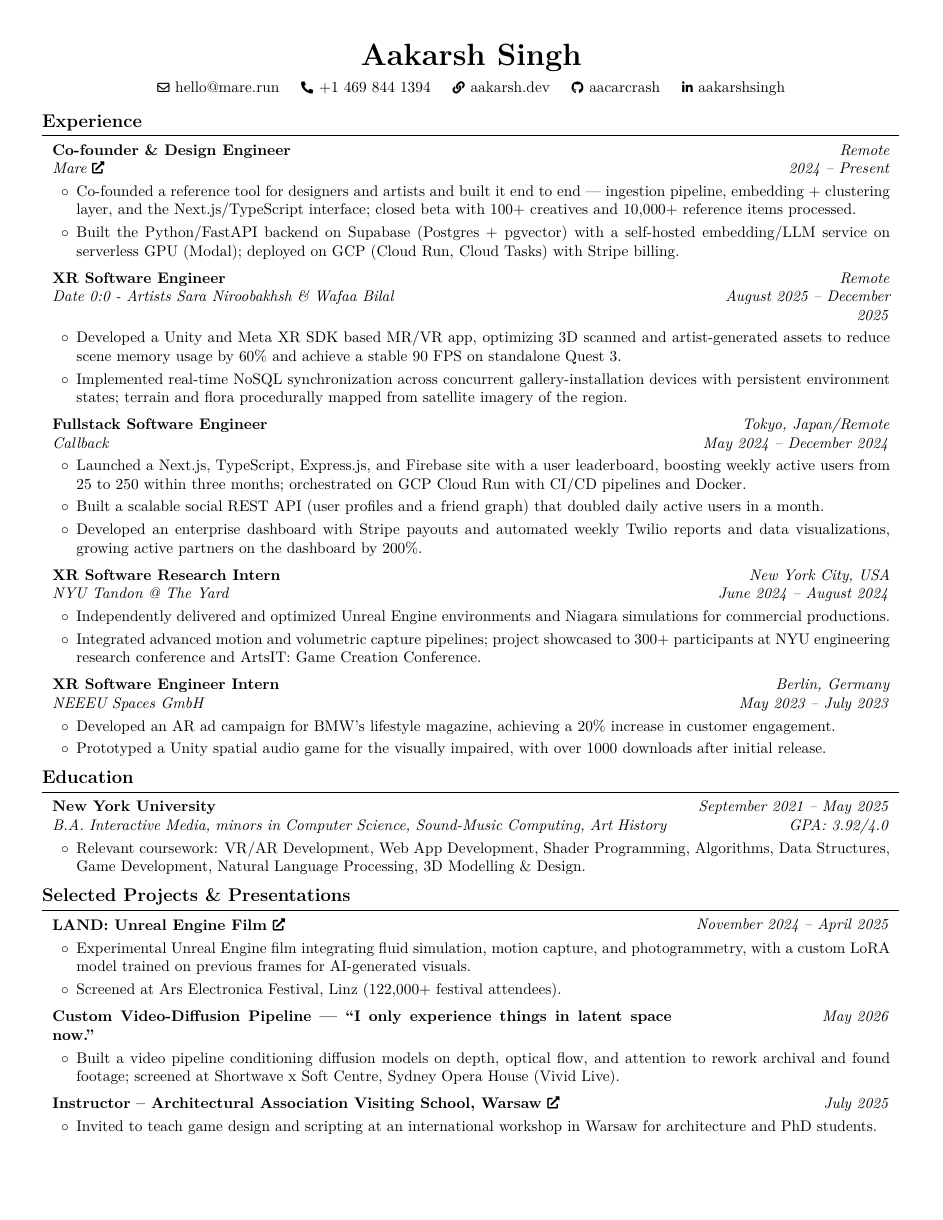
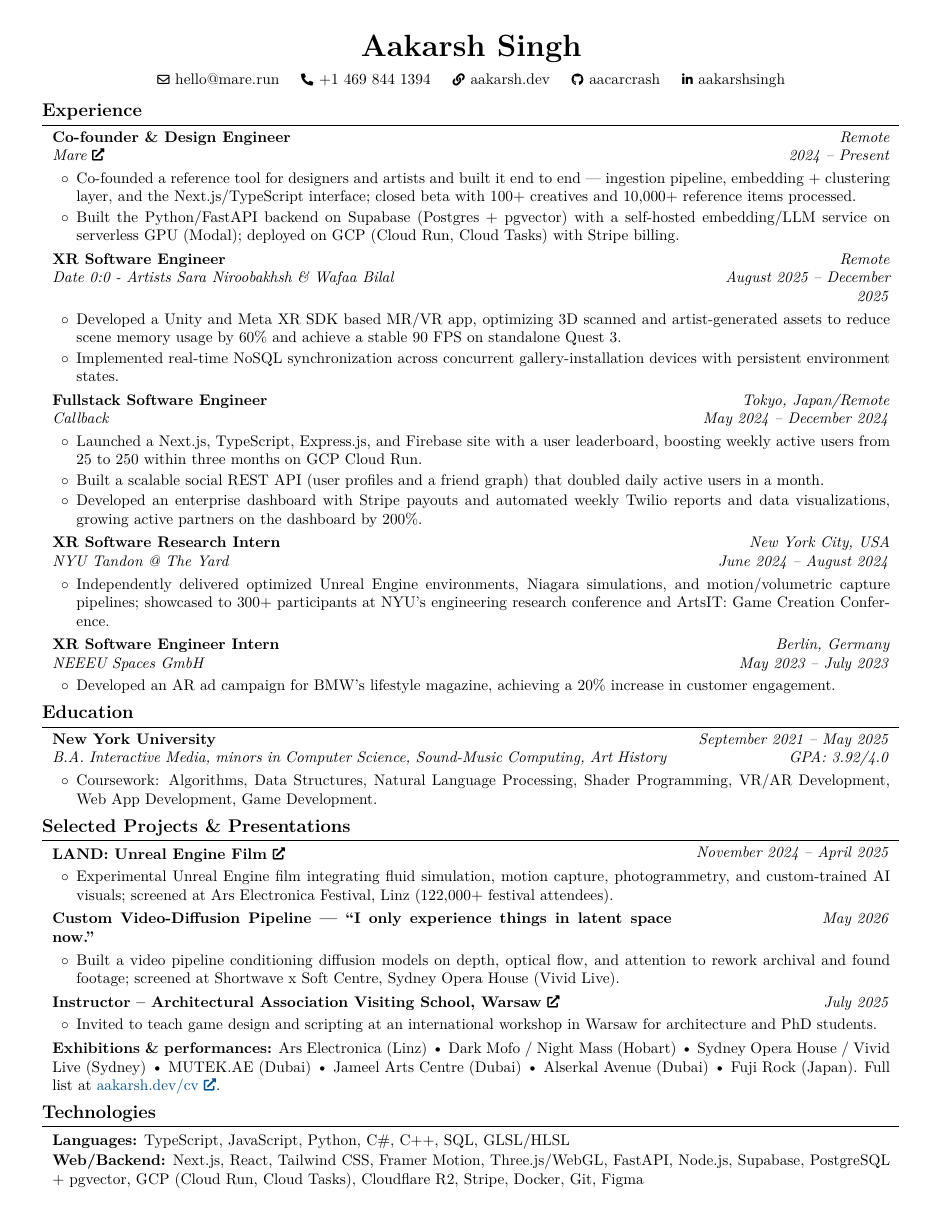
Before and after one commit to aacarcrash/personal-site-v2, a LaTeX CV (latex-src/resume.tex): page 1 of 2. Compiled offline with pdfLaTeX.

Commit message:
resume: one-page rebuild + replace stale public PDF (it had no Mare)
- compiled locally via tectonic (C:\Users\Aakarsh\tools\tectonic.exe)
- tech section rebuilt for ATS keywords (FastAPI/Supabase/pgvector/Tailwind/
  Framer Motion in; Automatic1111/InDesign/Firebase-era noise out);
  C#/C++ under Languages, Real-time/XR instead of hobby-reading Creative/3D
- coursework line kept (proves CS rigor for non-CS degree)
- spacing/margins tightened; NEEEU Unity-game bullet and Tandon merge
  reclaimed the overflow lines

Co-Authored-By: Claude Fable 5 <noreply@anthropic.com>

```diff
--- a/latex-src/resume.tex
+++ b/latex-src/resume.tex
@@ -3,8 +3,8 @@
 % Packages:
 \usepackage[
     ignoreheadfoot, % set margins without considering header and footer
-    top=1 cm, % seperation between body and page edge from the top
-    bottom=1 cm, % seperation between body and page edge from the bottom
+    top=0.8 cm, % seperation between body and page edge from the top
+    bottom=0.8 cm, % seperation between body and page edge from the bottom
     left=1 cm, % seperation between body and page edge from the left
     right=1 cm, % seperation between body and page edge from the right
     footskip=0 cm, % seperation between body and footer
@@ -54,24 +54,24 @@
 \setlength{\topskip}{0pt} % no top skip
 \setlength{\columnsep}{0cm} % set column seperation
 
-\titleformat{\section}{\needspace{4\baselineskip}\bfseries\large}{}{0pt}{}[\vspace{1pt}\titlerule]
+\titleformat{\section}{\needspace{2\baselineskip}\bfseries\large}{}{0pt}{}[\vspace{1pt}\titlerule]
 
 \titlespacing{\section}{
     % left space:
     -1pt
 }{
     % top space:
-    0.2 cm
+    0.15 cm
 }{
     % bottom space:
-    0.2 cm
+    0.15 cm
 } % section title spacing
 
 \renewcommand\labelitemi{$\circ$} % custom bullet points
 \newenvironment{highlights}{
     \begin{itemize}[
-        topsep=0.1 cm,
-        parsep=0.1 cm,
+        topsep=0.05 cm,
+        parsep=0.05 cm,
         partopsep=0pt,
         itemsep=0pt,
         leftmargin=0.2 cm + 10pt
@@ -179,7 +179,7 @@
         \end{highlights}
     \end{onecolentry}
 
-    \vspace{0.2 cm}
+    \vspace{0.12 cm}
     \begin{twocolentry}{
         \textit{Remote}
 
@@ -193,11 +193,11 @@
     \begin{onecolentry}
         \begin{highlights}
             \item Developed a Unity and Meta XR SDK based MR/VR app, optimizing 3D scanned and artist-generated assets to reduce scene memory usage by 60\% and achieve a stable 90 FPS on standalone Quest 3.
-            \item Implemented real-time NoSQL synchronization across concurrent gallery-installation devices with persistent environment states; terrain and flora procedurally mapped from satellite imagery of the region.
+            \item Implemented real-time NoSQL synchronization across concurrent gallery-installation devices with persistent environment states.
         \end{highlights}
     \end{onecolentry}
 
-    \vspace{0.2 cm}
+    \vspace{0.12 cm}
     \begin{twocolentry}{
         \textit{Tokyo, Japan/Remote}
 
@@ -210,13 +210,13 @@
     \vspace{0.10 cm}
     \begin{onecolentry}
         \begin{highlights}
-            \item Launched a Next.js, TypeScript, Express.js, and Firebase site with a user leaderboard, boosting weekly active users from 25 to 250 within three months; orchestrated on GCP Cloud Run with CI/CD pipelines and Docker.
+            \item Launched a Next.js, TypeScript, Express.js, and Firebase site with a user leaderboard, boosting weekly active users from 25 to 250 within three months on GCP Cloud Run.
             \item Built a scalable social REST API (user profiles and a friend graph) that doubled daily active users in a month.
             \item Developed an enterprise dashboard with Stripe payouts and automated weekly Twilio reports and data visualizations, growing active partners on the dashboard by 200\%.
         \end{highlights}
     \end{onecolentry}
 
-    \vspace{0.2 cm}
+    \vspace{0.12 cm}
     \begin{twocolentry}{
         \textit{New York City, USA}
 
@@ -229,12 +229,11 @@
     \vspace{0.10 cm}
     \begin{onecolentry}
         \begin{highlights}
-            \item Independently delivered and optimized Unreal Engine environments and Niagara simulations for commercial productions.
-            \item Integrated advanced motion and volumetric capture pipelines; project showcased to 300+ participants at NYU engineering research conference and ArtsIT: Game Creation Conference.
+            \item Independently delivered optimized Unreal Engine environments, Niagara simulations, and motion/volumetric capture pipelines; showcased to 300+ participants at NYU's engineering research conference and ArtsIT: Game Creation Conference.
         \end{highlights}
     \end{onecolentry}
 
-    \vspace{0.2 cm}
+    \vspace{0.12 cm}
     \begin{twocolentry}{
         \textit{Berlin, Germany}
 
@@ -248,7 +247,6 @@
     \begin{onecolentry}
         \begin{highlights}
             \item Developed an AR ad campaign for BMW's lifestyle magazine, achieving a 20\% increase in customer engagement.
-            \item Prototyped a Unity spatial audio game for the visually impaired, with over 1000 downloads after initial release.
         \end{highlights}
     \end{onecolentry}
 
@@ -267,7 +265,7 @@
     \vspace{0.10 cm}
     \begin{onecolentry}
         \begin{highlights}
-            \item Relevant coursework: VR/AR Development, Web App Development, Shader Programming, Algorithms, Data Structures, Game Development, Natural Language Processing, 3D Modelling \& Design.
+            \item Coursework: Algorithms, Data Structures, Natural Language Processing, Shader Programming, VR/AR Development, Web App Development, Game Development.
         \end{highlights}
     \end{onecolentry}
 
@@ -281,12 +279,11 @@
     \vspace{0.10 cm}
     \begin{onecolentry}
         \begin{highlights}
-            \item Experimental Unreal Engine film integrating fluid simulation, motion capture, and photogrammetry, with a custom LoRA model trained on previous frames for AI-generated visuals.
-            \item Screened at Ars Electronica Festival, Linz (122,000+ festival attendees).
+            \item Experimental Unreal Engine film integrating fluid simulation, motion capture, photogrammetry, and custom-trained AI visuals; screened at Ars Electronica Festival, Linz (122,000+ festival attendees).
         \end{highlights}
     \end{onecolentry}
 
-    \vspace{0.2 cm}
+    \vspace{0.12 cm}
     \begin{twocolentry}{
         \textit{May 2026}
     }
@@ -300,7 +297,7 @@
         \end{highlights}
     \end{onecolentry}
 
-    \vspace{0.2 cm}
+    \vspace{0.12 cm}
     \begin{twocolentry}{
         \textit{July 2025}
     }
@@ -314,18 +311,19 @@
         \end{highlights}
     \end{onecolentry}
 
-    \section{Selected Exhibitions \& Performances}
-
+    \vspace{0.12 cm}
     \begin{onecolentry}
-        Ars Electronica (Linz) \textbullet\ Dark Mofo / Night Mass (Hobart) \textbullet\ Sydney Opera House / Vivid Live (Sydney) \textbullet\ MUTEK.AE (Dubai) \textbullet\ Jameel Arts Centre (Dubai) \textbullet\ Alserkal Avenue (Dubai) \textbullet\ Fuji Rock (Japan). Full list at \href{https://aakarsh.dev/cv}{aakarsh.dev/cv}.
+        \textbf{Exhibitions \& performances:} Ars Electronica (Linz) \textbullet\ Dark Mofo / Night Mass (Hobart) \textbullet\ Sydney Opera House / Vivid Live (Sydney) \textbullet\ MUTEK.AE (Dubai) \textbullet\ Jameel Arts Centre (Dubai) \textbullet\ Alserkal Avenue (Dubai) \textbullet\ Fuji Rock (Japan). Full list at \href{https://aakarsh.dev/cv}{aakarsh.dev/cv}.
     \end{onecolentry}
 
     \section{Technologies}
 
     \begin{onecolentry}
-        \textbf{Programming Languages:} JavaScript, Python, C++, C\#, WebGL, HLSL, TidalCycles (Haskell)
+        \textbf{Languages:} TypeScript, JavaScript, Python, C\#, C++, SQL, GLSL/HLSL
     \end{onecolentry}
 
-    \vspace{0.2 cm}
+    \vspace{0.05 cm}
 
     \begin{onecolentry}
+        \textbf{Web/Backend:} Next.js, React, Tailwind CSS, Framer Motion, Three.js/WebGL, FastAPI, Node.js, Supabase, PostgreSQL + pgvector, GCP (Cloud Run, Cloud Tasks), Cloudflare R2, Stripe, Docker, Git, Figma \\
+        \textbf{Real-time/XR:} Unreal Engine, Unity, TouchDesigner, Blender, Cinema4D, Ableton
```
Also changed, not shown: latex-src/resume.tex (7 more changed lines), 2 other files.
